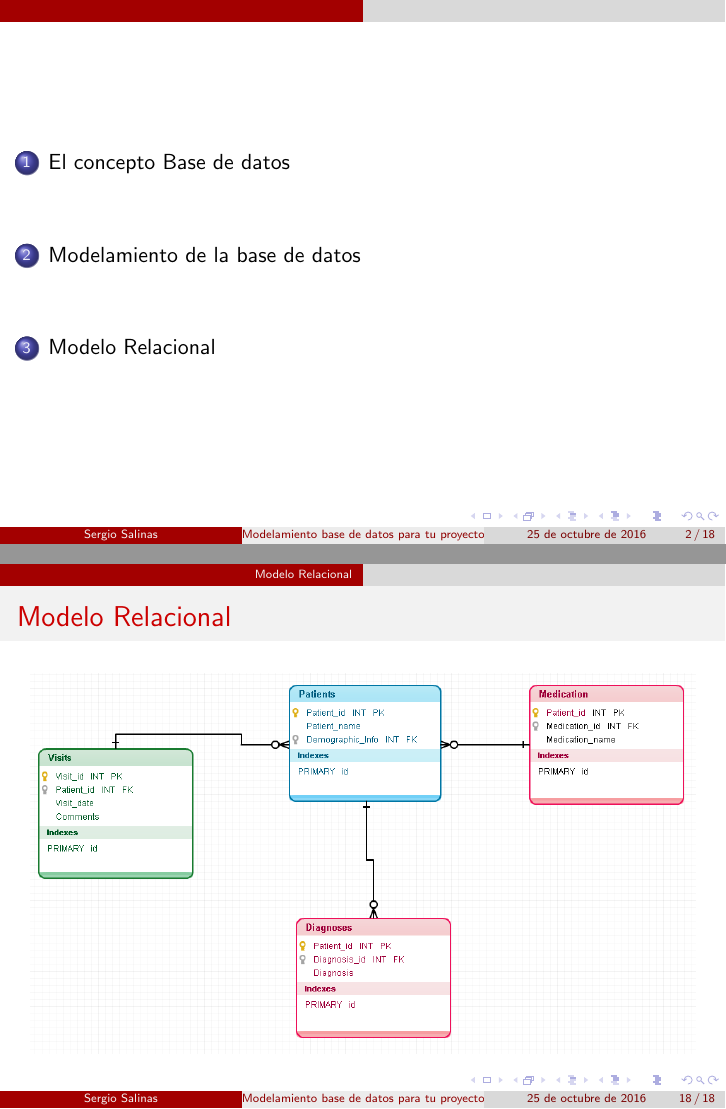
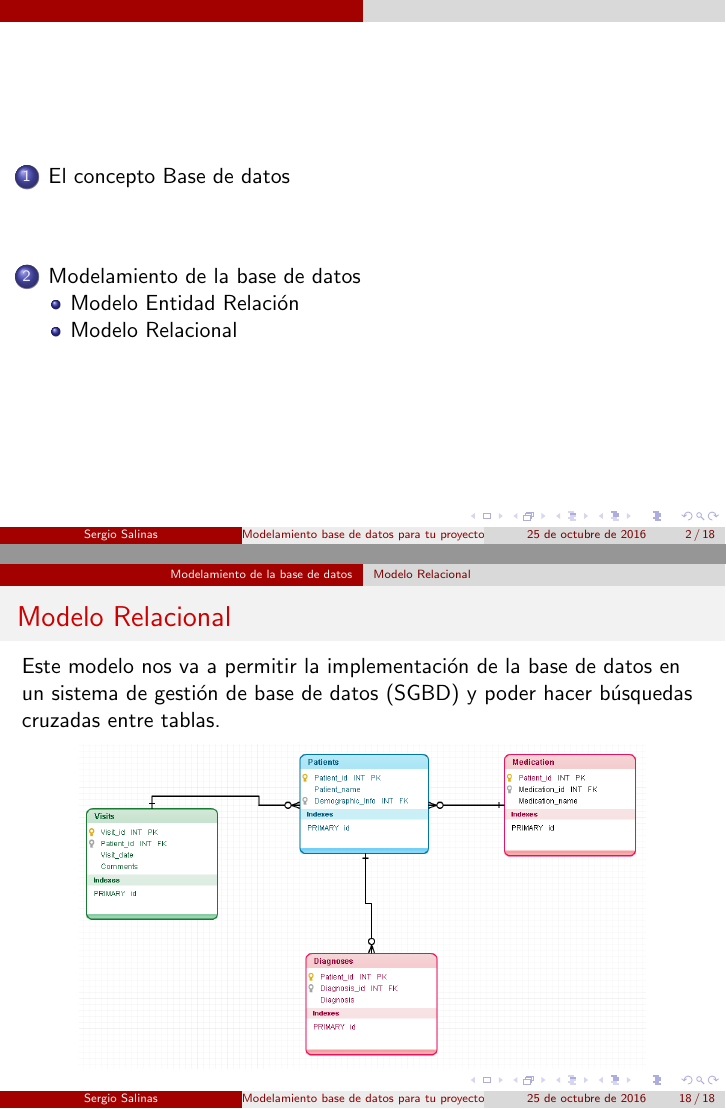
Before and after one commit to CuyiGuaton/Charla-base-de-datos-USACH, LaTeX slides (presentacion.tex): pages 2 and 18 of 18, joined at a grey line. Compiled offline with pdfLaTeX.

Commit message:
frgrdgfddfg

```diff
--- a/presentacion.tex
+++ b/presentacion.tex
@@ -150,6 +151,7 @@ Juan y María son instancias de la entidad Persona.\\
 
 \end{frame}
 
+\subsection{Modelo Entidad Relación}
 
 
 \begin{frame}{El modelo entidad relación}
@@ -280,13 +282,17 @@ Tomar en cuenta que cada paciente tiene un solo medico y un paciente puede tomar
 \end{frame}
 
 
-\section{Modelo Relacional}
+\subsection{Modelo Relacional}
 
 \begin{frame}{Modelo Relacional}
+
+Este modelo nos va a permitir la implementación de la base de datos en  un sistema de gestión de base de datos (SGBD) y poder hacer búsquedas cruzadas entre tablas.
+
 \begin{center}
-\includegraphics[scale=.47]{images/mr}
+\includegraphics[scale=.4]{images/mr}
 \end{center}
 \end{frame}
 
 
+
 \end{document}
```
Also changed, not shown: images/11mr.png (added), images/1n.png, presentacion.pdf, readme.md, presentacion.tex (1 more changed lines), 2 other files.
